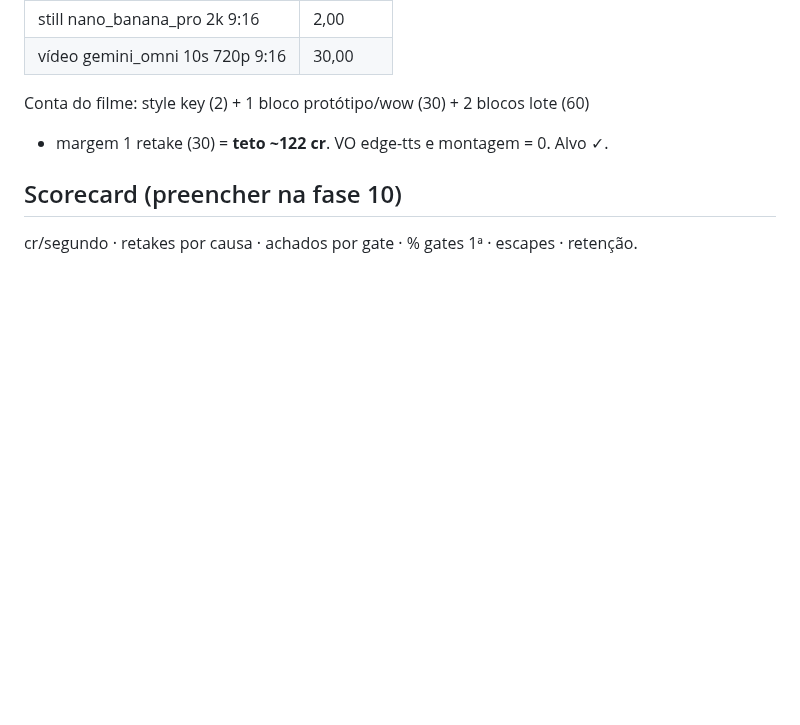
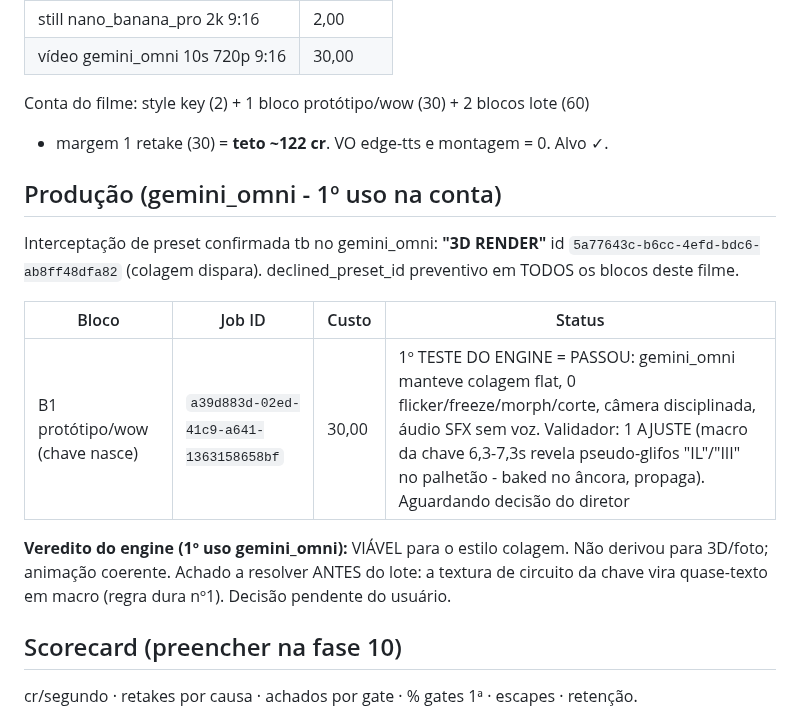
Before and after one commit to DCCA/higgs-workbench, a Markdown page: chave/BIBLIA.md, the part around the change. Rendered like a GitHub page; blank space fills up the shorter version.

Commit message:
A CHAVE: proto B1 - engine gemini_omni validado (passou), 1 AJUSTE pseudo-glifos da chave em macro

```diff
--- a/chave/BIBLIA.md
+++ b/chave/BIBLIA.md
@@ -99,6 +99,20 @@ de esperar indefinidamente (1º caso: B3 v2 `181fe3b9` travado → re-sub `b3a57
 Conta do filme: style key (2) + 1 bloco protótipo/wow (30) + 2 blocos lote (60)
 + margem 1 retake (30) = **teto ~122 cr**. VO edge-tts e montagem = 0. Alvo ✓.
 
+## Produção (gemini_omni - 1º uso na conta)
+
+Interceptação de preset confirmada tb no gemini_omni: **"3D RENDER"** id
+`5a77643c-b6cc-4efd-bdc6-ab8ff48dfa82` (colagem dispara). declined_preset_id
+preventivo em TODOS os blocos deste filme.
+
+| Bloco | Job ID | Custo | Status |
+|---|---|---|---|
+| B1 protótipo/wow (chave nasce) | `a39d883d-02ed-41c9-a641-1363158658bf` | 30,00 | 1º TESTE DO ENGINE = PASSOU: gemini_omni manteve colagem flat, 0 flicker/freeze/morph/corte, câmera disciplinada, áudio SFX sem voz. Validador: 1 AJUSTE (macro da chave 6,3-7,3s revela pseudo-glifos "IL"/"III" no palhetão - baked no âncora, propaga). Aguardando decisão do diretor |
+
+**Veredito do engine (1º uso gemini_omni):** VIÁVEL para o estilo colagem. Não derivou
+para 3D/foto; animação coerente. Achado a resolver ANTES do lote: a textura de circuito
+da chave vira quase-texto em macro (regra dura nº1). Decisão pendente do usuário.
+
 ## Scorecard (preencher na fase 10)
 
 cr/segundo · retakes por causa · achados por gate · % gates 1ª · escapes · retenção.
```
